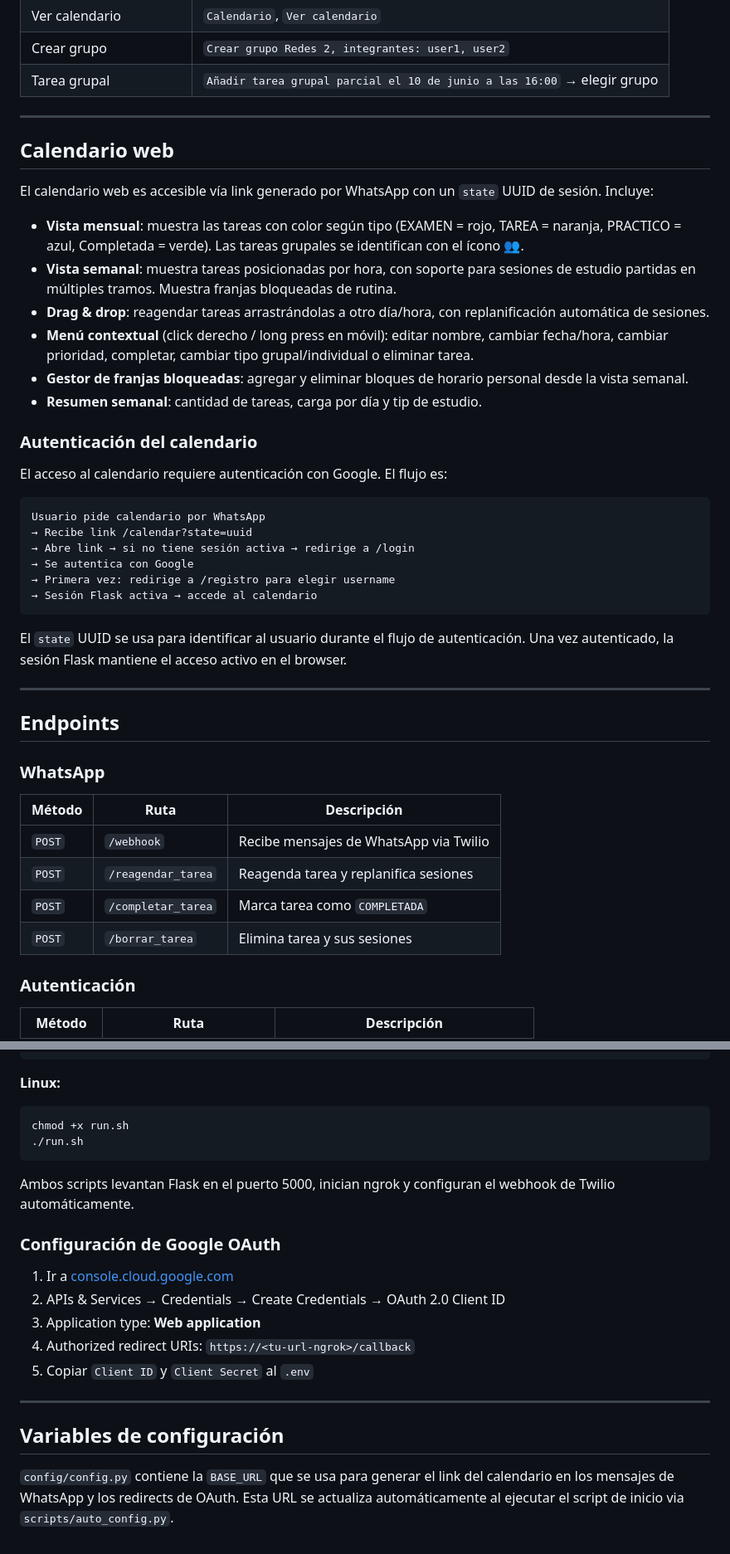
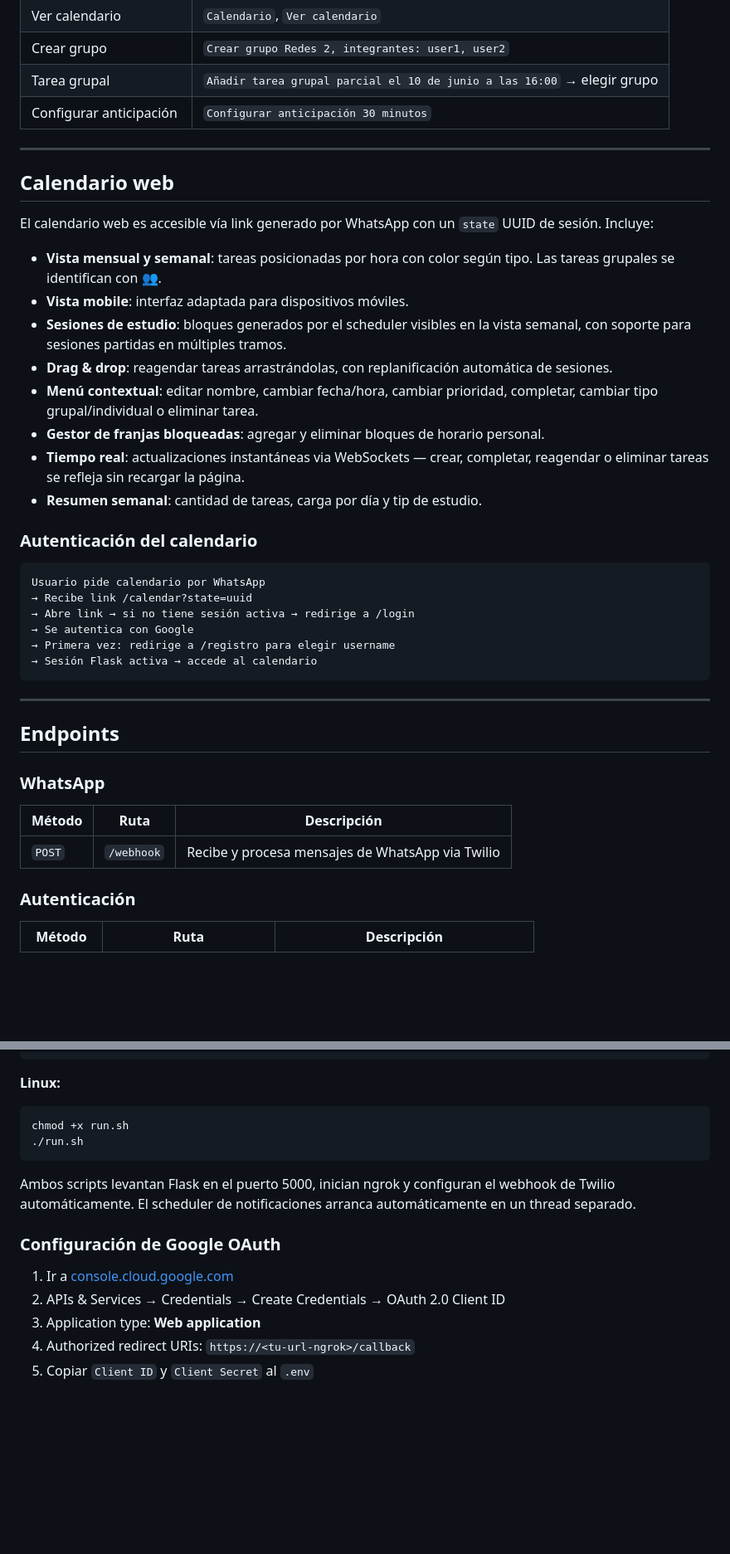
Before and after one commit to diegoct923/SynCal, a Markdown page: README.md, 2 parts joined by grey strips. Shown at 83% size. Rendered like a GitHub page; blank space fills up the shorter version.

````diff
--- a/README.md
+++ b/README.md
@@ -190,6 +204,7 @@ Los grupos permiten compartir tareas entre integrantes. Solo el creador del grup
 | Ver calendario | `Calendario`, `Ver calendario` |
 | Crear grupo | `Crear grupo Redes 2, integrantes: user1, user2` |
 | Tarea grupal | `Añadir tarea grupal parcial el 10 de junio a las 16:00` → elegir grupo |
+| Configurar anticipación | `Configurar anticipación 30 minutos` |
 
 ---
 
@@ -197,16 +212,16 @@ Los grupos permiten compartir tareas entre integrantes. Solo el creador del grup
 
 El calendario web es accesible vía link generado por WhatsApp con un `state` UUID de sesión. Incluye:
 
-- **Vista mensual**: muestra las tareas con color según tipo (EXAMEN = rojo, TAREA = naranja, PRACTICO = azul, Completada = verde). Las tareas grupales se identifican con el ícono 👥.
-- **Vista semanal**: muestra tareas posicionadas por hora, con soporte para sesiones de estudio partidas en múltiples tramos. Muestra franjas bloqueadas de rutina.
-- **Drag & drop**: reagendar tareas arrastrándolas a otro día/hora, con replanificación automática de sesiones.
-- **Menú contextual** (click derecho / long press en móvil): editar nombre, cambiar fecha/hora, cambiar prioridad, completar, cambiar tipo grupal/individual o eliminar tarea.
-- **Gestor de franjas bloqueadas**: agregar y eliminar bloques de horario personal desde la vista semanal.
+- **Vista mensual y semanal**: tareas posicionadas por hora con color según tipo. Las tareas grupales se identifican con 👥.
+- **Vista mobile**: interfaz adaptada para dispositivos móviles.
+- **Sesiones de estudio**: bloques generados por el scheduler visibles en la vista semanal, con soporte para sesiones partidas en múltiples tramos.
+- **Drag & drop**: reagendar tareas arrastrándolas, con replanificación automática de sesiones.
+- **Menú contextual**: editar nombre, cambiar fecha/hora, cambiar prioridad, completar, cambiar tipo grupal/individual o eliminar tarea.
+- **Gestor de franjas bloqueadas**: agregar y eliminar bloques de horario personal.
+- **Tiempo real**: actualizaciones instantáneas via WebSockets — crear, completar, reagendar o eliminar tareas se refleja sin recargar la página.
 - **Resumen semanal**: cantidad de tareas, carga por día y tip de estudio.
 
 ### Autenticación del calendario
-
-El acceso al calendario requiere autenticación con Google. El flujo es:
 
 ```
 Usuario pide calendario por WhatsApp
@@ -217,8 +232,6 @@ Usuario pide calendario por WhatsApp
 → Sesión Flask activa → accede al calendario
 ```
 
-El `state` UUID se usa para identificar al usuario durante el flujo de autenticación. Una vez autenticado, la sesión Flask mantiene el acceso activo en el browser.
-
 ---
 
 ## Endpoints
@@ -226,10 +239,7 @@ El `state` UUID se usa para identificar al usuario durante el flujo de autentica
 ### WhatsApp
 | Método | Ruta | Descripción |
 |---|---|---|
-| `POST` | `/webhook` | Recibe mensajes de WhatsApp via Twilio |
-| `POST` | `/reagendar_tarea` | Reagenda tarea y replanifica sesiones |
-| `POST` | `/completar_tarea` | Marca tarea como `COMPLETADA` |
-| `POST` | `/borrar_tarea` | Elimina tarea y sus sesiones |
+| `POST` | `/webhook` | Recibe y procesa mensajes de WhatsApp via Twilio |
 
 ### Autenticación
 | Método | Ruta | Descripción |
@@ -316,7 +327,7 @@ chmod +x run.sh
 ./run.sh
 ```
 
-Ambos scripts levantan Flask en el puerto 5000, inician ngrok y configuran el webhook de Twilio automáticamente.
+Ambos scripts levantan Flask en el puerto 5000, inician ngrok y configuran el webhook de Twilio automáticamente. El scheduler de notificaciones arranca automáticamente en un thread separado.
 
 ### Configuración de Google OAuth
 
@@ -325,9 +336,3 @@ Ambos scripts levantan Flask en el puerto 5000, inician ngrok y configuran el we
 3. Application type: **Web application**
 4. Authorized redirect URIs: `https://<tu-url-ngrok>/callback`
 5. Copiar `Client ID` y `Client Secret` al `.env`
-
----
-
-## Variables de configuración
-
-`config/config.py` contiene la `BASE_URL` que se usa para generar el link del calendario en los mensajes de WhatsApp y los redirects de OAuth. Esta URL se actualiza automáticamente al ejecutar el script de inicio via `scripts/auto_config.py`.
````
Also changed, not shown: other parts of README.md (+42 -27 lines).
